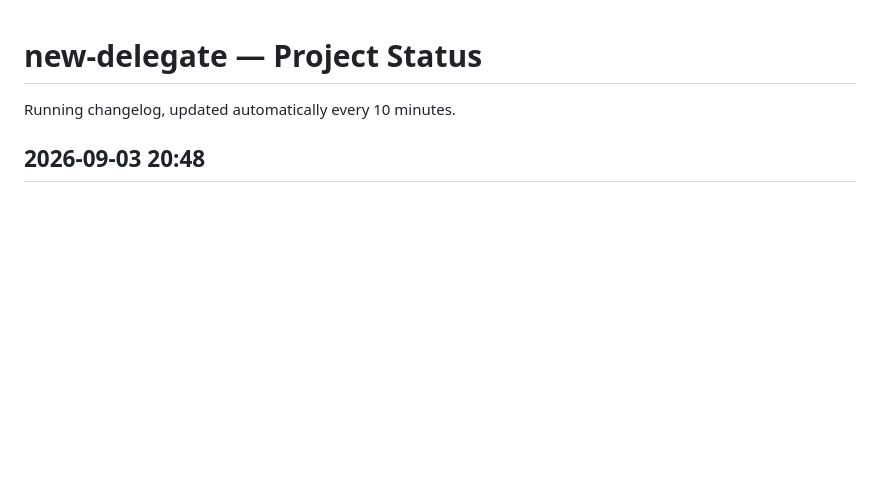
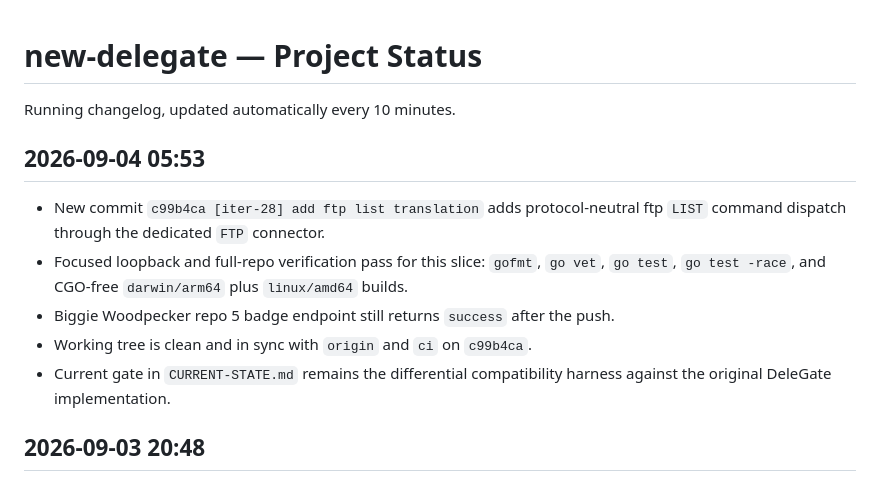
Before and after one commit to ryancnelson/new-delegate, a Markdown page: PROJECT_STATUS.md, the part around the change. GitHub-like rendering; blank space fills up the shorter version.

Commit message:
[iter-28] record ftp list verification status

```diff
--- a/PROJECT_STATUS.md
+++ b/PROJECT_STATUS.md
@@ -1,6 +1,18 @@
 # new-delegate — Project Status
 
 Running changelog, updated automatically every 10 minutes.
+
+## 2026-09-04 05:53
+
+- New commit `c99b4ca [iter-28] add ftp list translation` adds protocol-neutral
+  ftp `LIST` command dispatch through the dedicated `FTP` connector.
+- Focused loopback and full-repo verification pass for this slice:
+  `gofmt`, `go vet`, `go test`, `go test -race`, and CGO-free `darwin/arm64`
+  plus `linux/amd64` builds.
+- Biggie Woodpecker repo 5 badge endpoint still returns `success` after the push.
+- Working tree is clean and in sync with `origin` and `ci` on `c99b4ca`.
+- Current gate in `CURRENT-STATE.md` remains the differential compatibility harness
+  against the original DeleGate implementation.
 
 ## 2026-09-03 20:48
 
```
